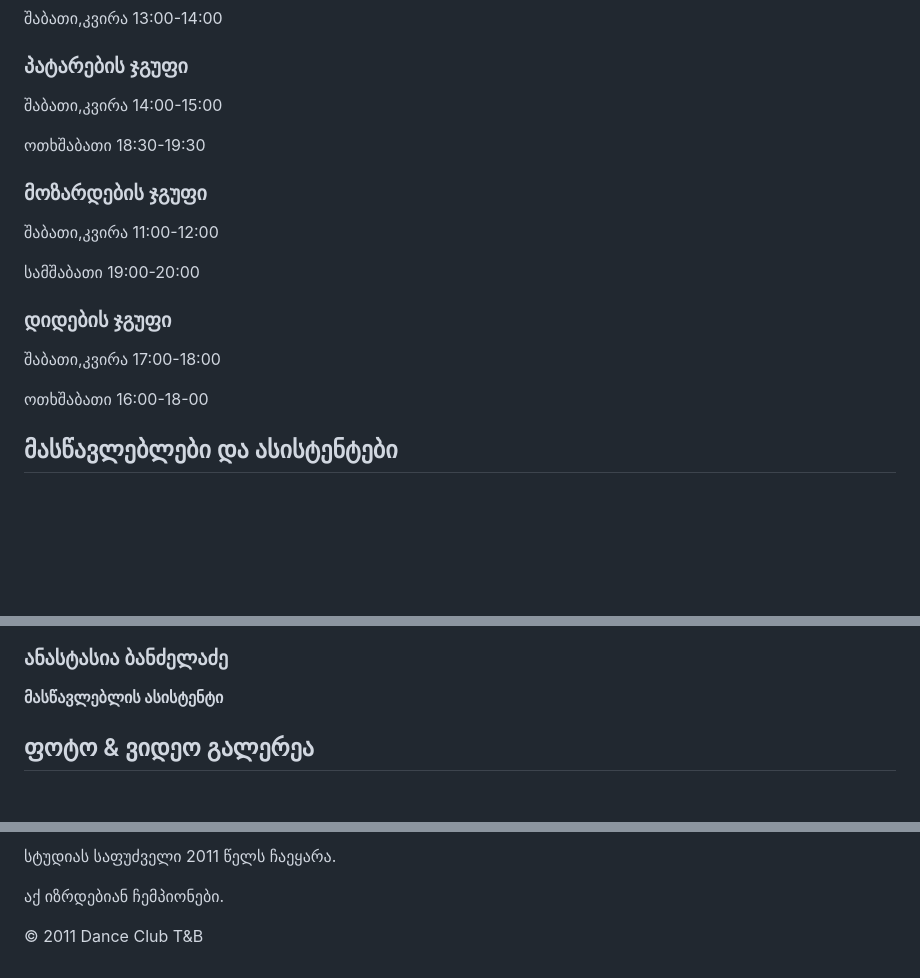
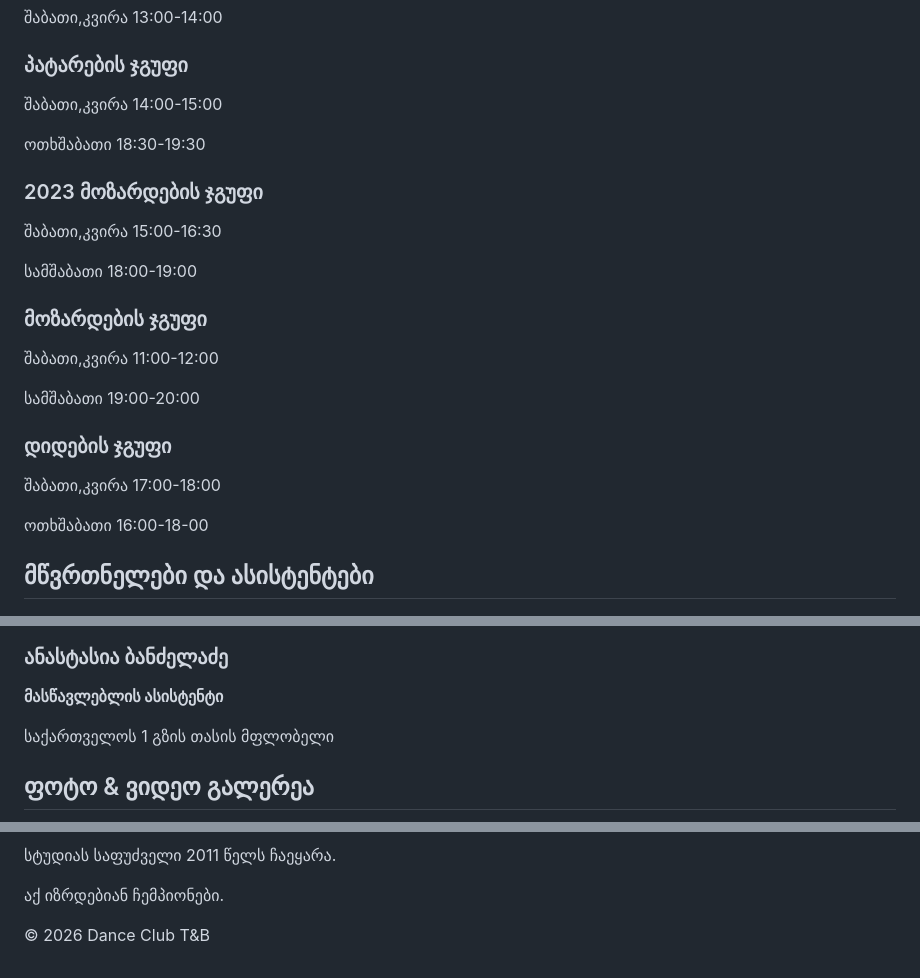
Before and after one commit to kravishviligiorgi2-lang/dance-club-T-B, a Markdown page: README.md, 3 parts joined by grey strips. Drawn GitHub-style; blank space fills up the shorter version.

```diff
--- a/README.md
+++ b/README.md
@@ -44,6 +44,11 @@ This project helps people learn more about our studio.
 <p>ოთხშაბათი 18:30-19:30</p>
 </div>
 <div class="card">
+<h3>2023 მოზარდების ჯგუფი</h3>
+<p>შაბათი,კვირა 15:00-16:30</p>
+<p>სამშაბათი 18:00-19:00</p>
+</div>
+<div class="card">
 <h3>მოზარდების ჯგუფი</h3>
 <p>შაბათი,კვირა 11:00-12:00</p>
 <p>სამშაბათი 19:00-20:00</p>
@@ -56,7 +61,7 @@ This project helps people learn more about our studio.
 </section>
 
 <section id="teachers">
-  <h2>მასწავლებლები და ასისტენტები</h2>
+  <h2>მწვრთნელები და ასისტენტები</h2>
   <div class="grid">
     <div class="card">
       <img src="tamuna.png.jpg" alt="მასწავლებელი" />
@@ -98,7 +103,7 @@ This project helps people learn more about our studio.
 <img src="taso.png.jpg" alt="ასისტენტი" />
 <h3>ანასტასია ბანძელაძე</h3>
 <p><strong>მასწავლებლის ასისტენტი</strong></p>
-<p></p>
+<p> საქართველოს 1 გზის თასის მფლობელი</p>
 </div>
 
 
@@ -128,7 +133,7 @@ This project helps people learn more about our studio.
 <footer>
 <p>სტუდიას საფუძველი 2011 წელს ჩაეყარა.</p>
 <p> აქ იზრდებიან ჩემპიონები.</p>
-  <p>© 2011 Dance Club T&B</p>
+  <p>© 2026 Dance Club T&B</p>
 </footer>
 
 </body>
```
